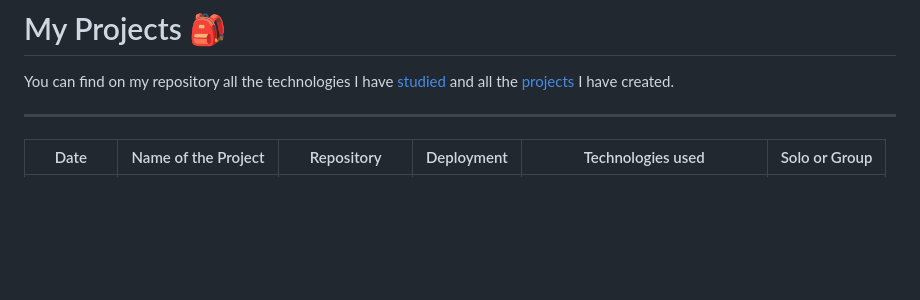
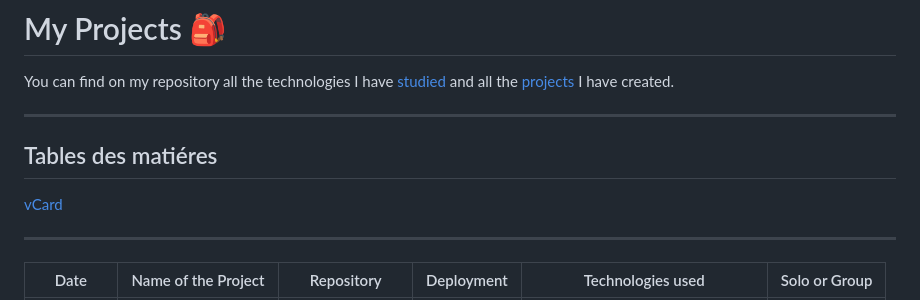
Before and after one commit to MJordanBecode/Becode, a Markdown page: README.md, the part around the change. Rendered like a GitHub page; blank space fills up the shorter version.

Commit message:
table des matières

```diff
--- a/README.md
+++ b/README.md
@@ -1,6 +1,12 @@
 # My Projects 🎒
 
 You can find on my repository all the technologies I have [studied](https://github.com/MJordanBecode/Becode/tree/main/Learning) and all the [projects](https://github.com/MJordanBecode/Becode/tree/main/project) I have created.
+
+---
+
+## Tables des matiéres
+
+[vCard](#vCard)
 
 ---
 
```
